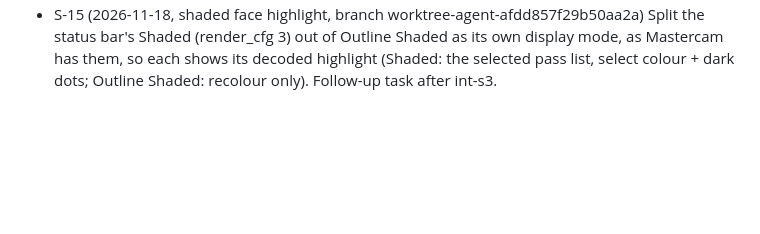
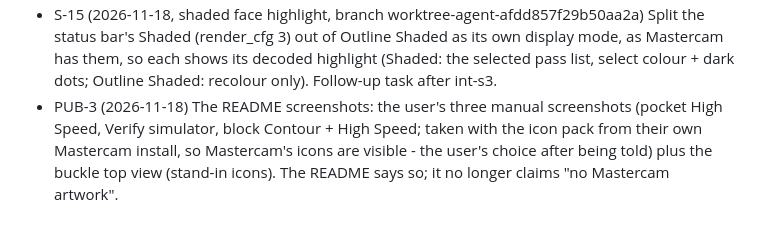
Before and after one commit to spacestate1/apprenticecam, a Markdown page: formats/user_decisions.md, the part around the change. Rendered like a GitHub page; blank space fills up the shorter version.

```diff
--- a/formats/user_decisions.md
+++ b/formats/user_decisions.md
@@ -568,3 +568,6 @@ searched. Reuse the other agent's surface-pick (u, v) decode. P-5: port the soli
 - S-15 (2026-11-18, shaded face highlight, branch worktree-agent-afdd857f29b50aa2a) Split the status bar's Shaded (render_cfg 3)
   out of Outline Shaded as its own display mode, as Mastercam has them, so each shows its decoded highlight (Shaded: the selected
   pass list, select colour + dark dots; Outline Shaded: recolour only). Follow-up task after int-s3.
+- PUB-3 (2026-11-18) The README screenshots: the user's three manual screenshots (pocket High Speed, Verify simulator, block
+  Contour + High Speed; taken with the icon pack from their own Mastercam install, so Mastercam's icons are visible - the user's
+  choice after being told) plus the buckle top view (stand-in icons). The README says so; it no longer claims "no Mastercam artwork".
```
Also changed, not shown: README.md (+9 -5 lines), docs/screenshots/block_contour_high_speed.png (added), docs/screenshots/buckle_iso_toolpaths.png (deleted), docs/screenshots/buckle_op_regenerated.png (deleted), docs/screenshots/pocket_high_speed.png (added), docs/screenshots/verify_simulator.png (added).
